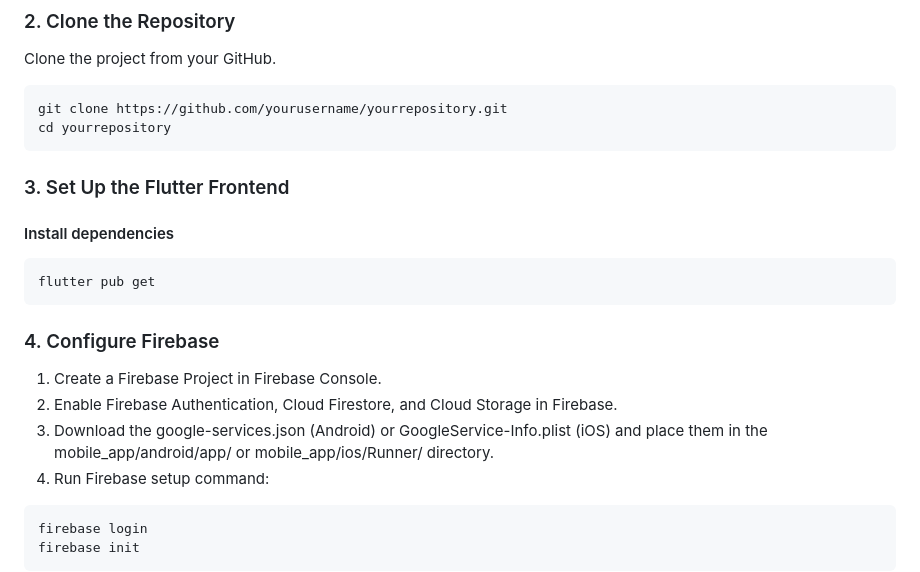
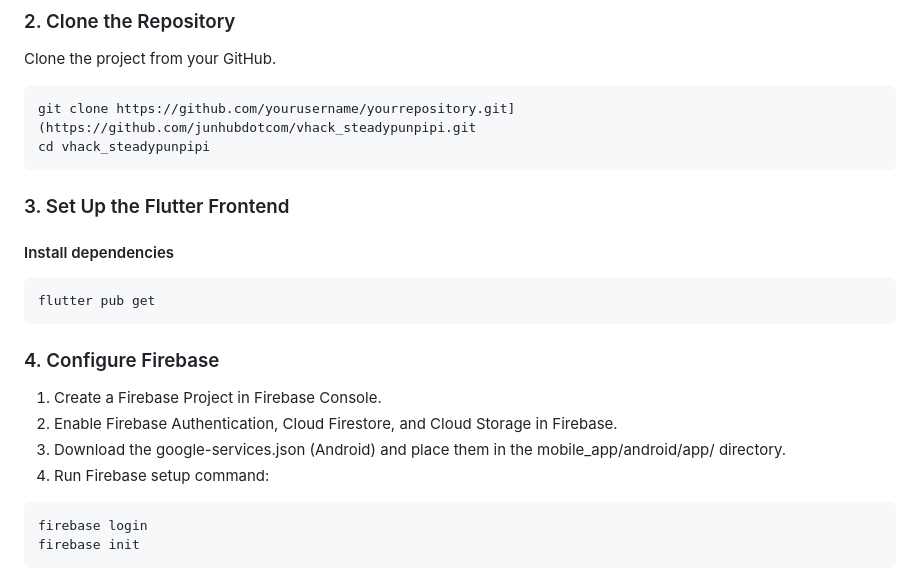
Before and after one commit to junhubdotcom/vhack_steadypunpipi, a Markdown page: README.md, the part around the change printed below. Drawn GitHub-style.

````diff
--- a/README.md
+++ b/README.md
@@ -28,8 +28,8 @@ Before proceeding, ensure you have the following installed:
 ### 2. Clone the Repository
 Clone the project from your GitHub.
 ```
-git clone https://github.com/yourusername/yourrepository.git
-cd yourrepository
+git clone https://github.com/yourusername/yourrepository.git](https://github.com/junhubdotcom/vhack_steadypunpipi.git
+cd vhack_steadypunpipi
 ```
 
 ### 3. Set Up the Flutter Frontend
@@ -41,7 +41,7 @@ flutter pub get
 ### 4. Configure Firebase
 1. Create a Firebase Project in Firebase Console.
 2. Enable Firebase Authentication, Cloud Firestore, and Cloud Storage in Firebase.
-3. Download the google-services.json (Android) or GoogleService-Info.plist (iOS) and place them in the mobile_app/android/app/ or mobile_app/ios/Runner/ directory.
+3. Download the google-services.json (Android) and place them in the mobile_app/android/app/ directory.
 4. Run Firebase setup command:
 ```
 firebase login
````
Also changed, not shown: other parts of README.md (+0 -1 lines).
